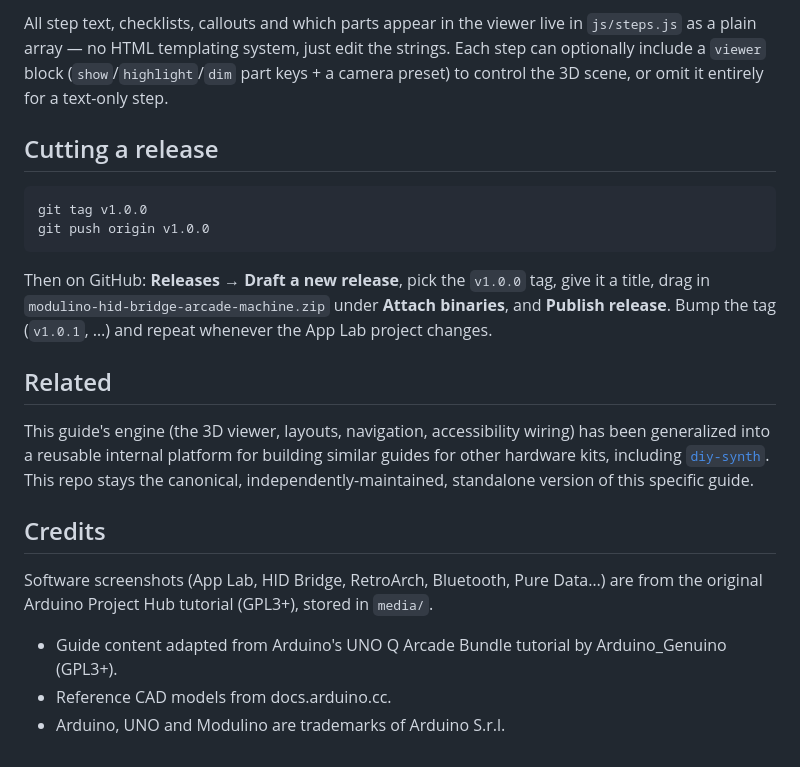
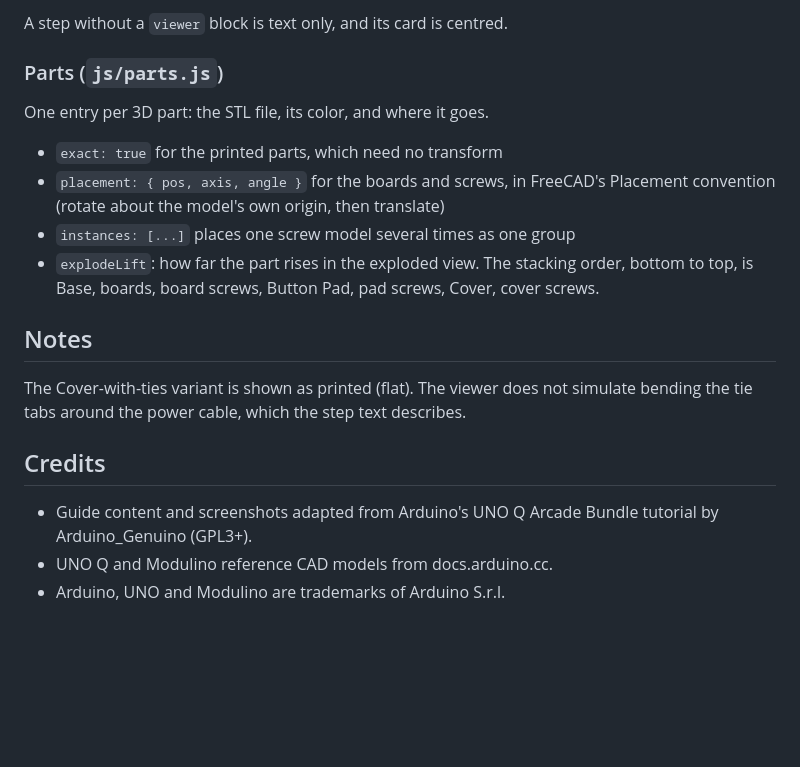
Before and after one commit to charlesbones/arcade-bundle, a Markdown page: README.md, the part around one of its changes. Drawn GitHub-style; blank space fills up the shorter version.

Commit message:
README: focus on sources and file structure; drop run/deploy/release instructions
Co-Authored-By: Claude Sonnet 5 <noreply@anthropic.com>

````diff
--- a/README.md
+++ b/README.md
@@ -91,36 +59,27 @@ models/              STL geometry (see below)
 
-All step text, checklists, callouts and which parts appear in the viewer
-live in `js/steps.js` as a plain array — no HTML templating system, just
-edit the strings. Each step can optionally include a `viewer` block
-(`show`/`highlight`/`dim` part keys + a camera preset) to control the 3D
-scene, or omit it entirely for a text-only step.
+A step without a `viewer` block is text only, and its card is centred.
 
-## Cutting a release
+### Parts (`js/parts.js`)
 
-```bash
-git tag v1.0.0
-git push origin v1.0.0
-```
+One entry per 3D part: the STL file, its color, and where it goes.
 
-Then on GitHub: **Releases → Draft a new release**, pick the `v1.0.0` tag,
-give it a title, drag in `modulino-hid-bridge-arcade-machine.zip` under
-**Attach binaries**, and **Publish release**. Bump the tag (`v1.0.1`, …) and
-repeat whenever the App Lab project changes.
+- `exact: true` for the printed parts, which need no transform
+- `placement: { pos, axis, angle }` for the boards and screws, in FreeCAD's
+  Placement convention (rotate about the model's own origin, then translate)
+- `instances: [...]` places one screw model several times as one group
+- `explodeLift`: how far the part rises in the exploded view. The stacking
+  order, bottom to top, is Base, boards, board screws, Button Pad, pad screws,
+  Cover, cover screws.
 
-## Related
+## Notes
 
-This guide's engine (the 3D viewer, layouts, navigation, accessibility
-wiring) has been generalized into a reusable internal platform for
-building similar guides for other hardware kits, including
-[`diy-synth`](https://github.com/charlesbones/diy-synth). This repo stays
-the canonical, independently-maintained, standalone version of this
-specific guide.
+The Cover-with-ties variant is shown as printed (flat). The viewer does not
+simulate bending the tie tabs around the power cable, which the step text
+describes.
 
 ## Credits
 
-Software screenshots (App Lab, HID Bridge, RetroArch, Bluetooth, Pure Data…) are from the original Arduino Project Hub tutorial (GPL3+), stored in `media/`.
-
-- Guide content adapted from Arduino's UNO Q Arcade Bundle tutorial by
-  Arduino_Genuino (GPL3+).
-- Reference CAD models from docs.arduino.cc.
+- Guide content and screenshots adapted from Arduino's UNO Q Arcade Bundle
+  tutorial by Arduino_Genuino (GPL3+).
+- UNO Q and Modulino reference CAD models from docs.arduino.cc.
 - Arduino, UNO and Modulino are trademarks of Arduino S.r.l.
````
Also changed, not shown: other parts of README.md (+43 -75 lines).
